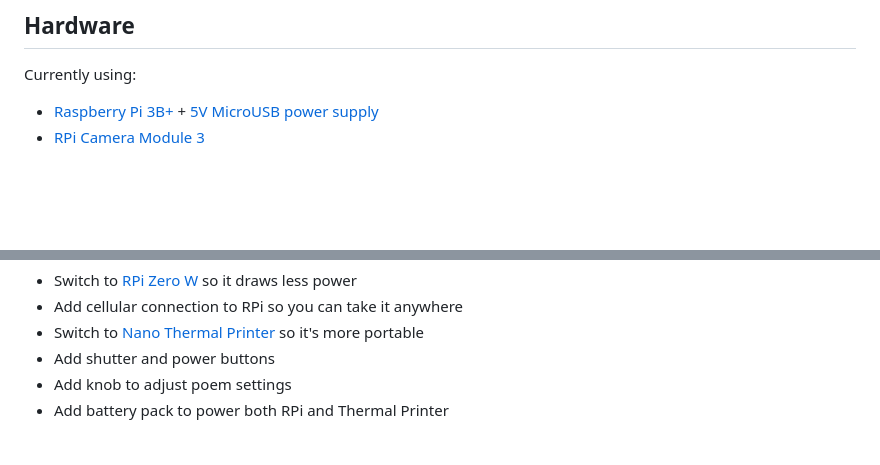
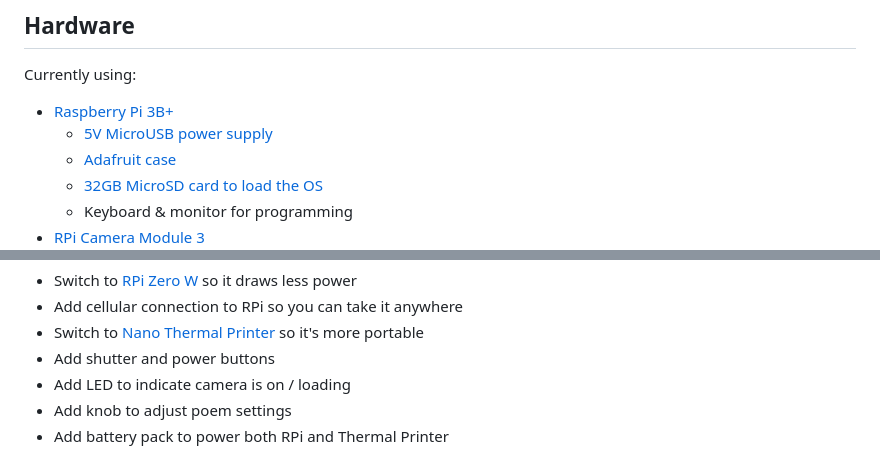
Before and after one commit to carolynz/poetry-camera-rpi, a Markdown page: README.md, 2 parts joined by grey strips. GitHub-like rendering; blank space fills up the shorter version.

```diff
--- a/README.md
+++ b/README.md
@@ -4,5 +4,9 @@ Still in development...
 
 ## Hardware
 Currently using:
-- [Raspberry Pi 3B+](https://www.raspberrypi.com/products/raspberry-pi-3-model-b-plus/) + [5V MicroUSB power supply](https://www.amazon.com/CanaKit-Raspberry-Supply-Adapter-Listed/dp/B00MARDJZ4)
+- [Raspberry Pi 3B+](https://www.raspberrypi.com/products/raspberry-pi-3-model-b-plus/)
+  - [5V MicroUSB power supply](https://www.amazon.com/CanaKit-Raspberry-Supply-Adapter-Listed/dp/B00MARDJZ4)
+  - [Adafruit case](https://www.adafruit.com/product/2258)
+  - [32GB MicroSD card to load the OS](https://www.canakit.com/raspberry-pi-sd-card-noobs.html)
+  - Keyboard & monitor for programming
 - [RPi Camera Module 3](https://www.raspberrypi.com/products/camera-module-3/)
@@ -16,6 +23,7 @@ Future hardware updates for usability and portability:
 - Add cellular connection to RPi so you can take it anywhere
 - Switch to [Nano Thermal Printer](https://www.adafruit.com/product/2752) so it's more portable
 - Add shutter and power buttons
+- Add LED to indicate camera is on / loading
 - Add knob to adjust poem settings
 - Add battery pack to power both RPi and Thermal Printer
 
```
Also changed, not shown: other parts of README.md (+4 -1 lines).
